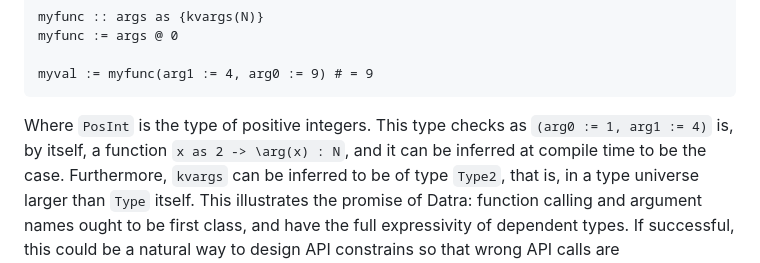
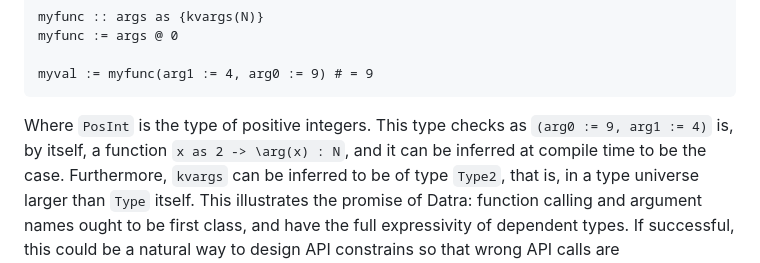
Before and after one commit to qualiascript/datra, a Markdown page: primer.md, the part around the change. Rendered like a GitHub page.

````diff
--- a/primer.md
+++ b/primer.md
@@ -147,7 +147,7 @@ myfunc := args @ 0
 myval := myfunc(arg1 := 4, arg0 := 9) # = 9
 ```
 
-Where `PosInt` is the type of positive integers. This type checks as `(arg0 := 1, arg1 := 4)` is, by itself, a
+Where `PosInt` is the type of positive integers. This type checks as `(arg0 := 9, arg1 := 4)` is, by itself, a
 function `x as 2 -> \arg(x) : N`, and it can be inferred at compile time to be the case. Furthermore, `kvargs` can be
 inferred to be of type `Type2`, that is, in a type universe larger than `Type` itself. This illustrates the promise of
 Datra: function calling and argument names ought to be first class, and have the full expressivity of dependent types.
````
